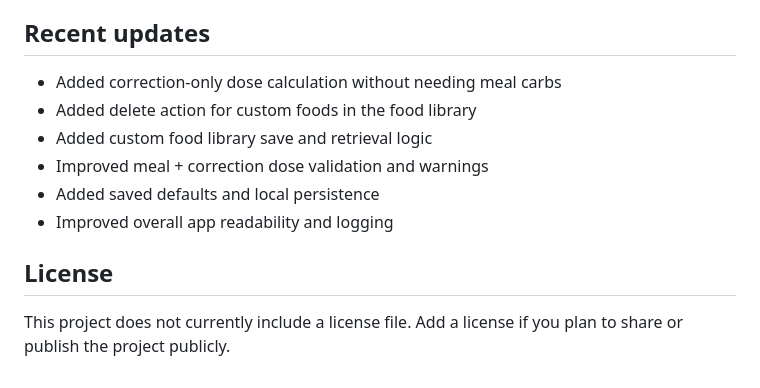
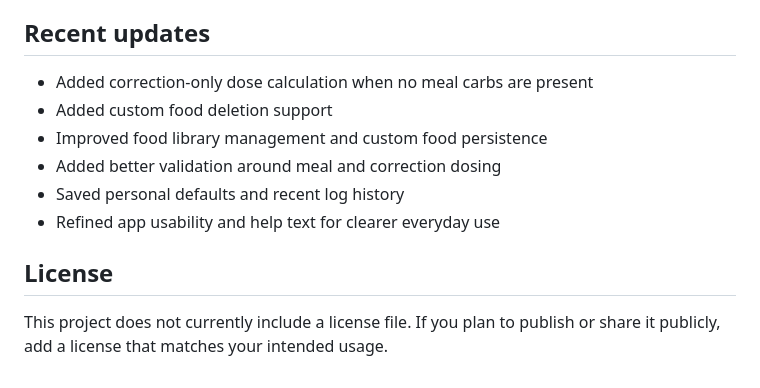
Before and after one commit to TopG85/BolusEngine, a Markdown page: README.md, the part around one of its changes. GitHub-like rendering.

```diff
--- a/README.md
+++ b/README.md
@@ -132,13 +123,13 @@ https://github.com/TopG85/carb-counter-app
 
 ## Recent updates
 
-- Added correction-only dose calculation without needing meal carbs
-- Added delete action for custom foods in the food library
-- Added custom food library save and retrieval logic
-- Improved meal + correction dose validation and warnings
-- Added saved defaults and local persistence
-- Improved overall app readability and logging
+- Added correction-only dose calculation when no meal carbs are present
+- Added custom food deletion support
+- Improved food library management and custom food persistence
+- Added better validation around meal and correction dosing
+- Saved personal defaults and recent log history
+- Refined app usability and help text for clearer everyday use
 
 ## License
 
-This project does not currently include a license file. Add a license if you plan to share or publish the project publicly.
+This project does not currently include a license file. If you plan to publish or share it publicly, add a license that matches your intended usage.
```
Also changed, not shown: other parts of README.md (+95 -104 lines).
